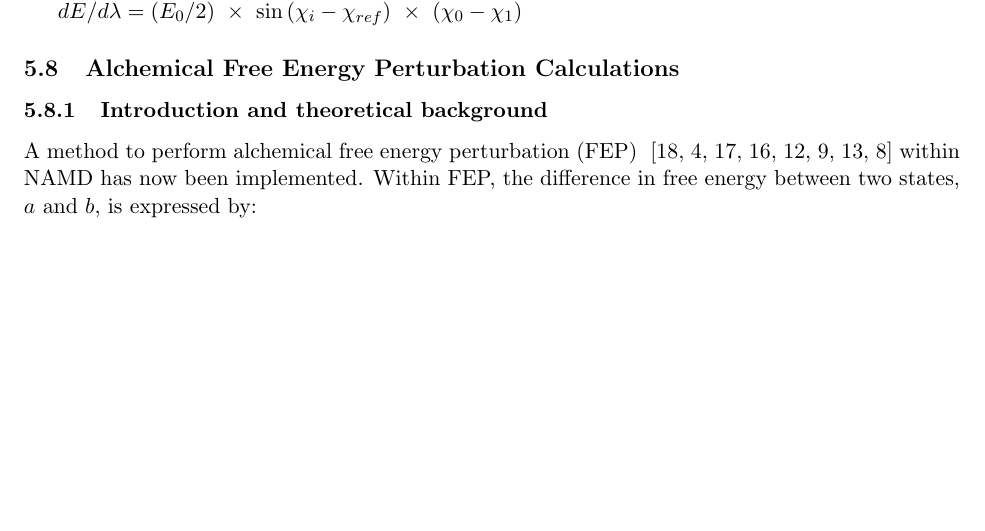
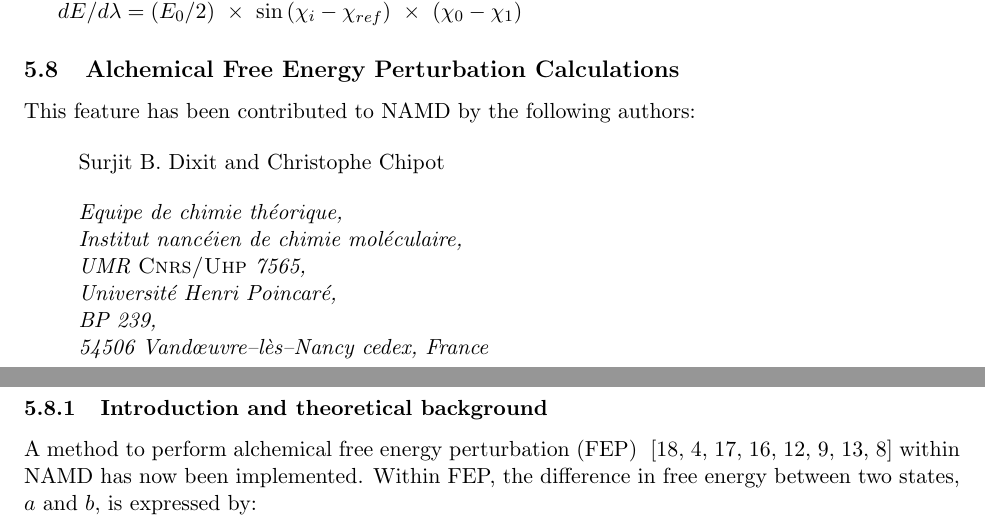
Before and after one commit to Marcello-Sega/namd, a LaTeX document (ug/ug.tex, which reads ug/namd_macros.tex, ug/ug_alchemy.tex): part of page 65 of 81 before the commit and two parts of pages 65 and 66 of 81 after it, the two joined at a grey line, cut so that both start at the same text, the shorter picture padded with empty space. Compiled offline with pdfLaTeX; a LaTeX package or settings file that is missing is left out.

Commit message:
Updated credits.

```diff
--- a/ug/namd_macros.tex
+++ b/ug/namd_macros.tex
@@ -55,7 +58,7 @@
 
 \newcommand{\NAMD} {NAMD}
 \newcommand{\NAMDDATE} {\today}
-\newcommand{\NAMDAUTHORS} {M.~Bhandarkar, R.~Brunner, A.~Dalke, J.~Gullingsrud, A.~Gursoy, W.~Humphrey, D.~Hurwitz, N.~Krawetz, M.~Nelson, J.~Phillips, A.~Shinozaki, G.~Zheng, F.~Zhu}
+\newcommand{\NAMDAUTHORS} {M.~Bhandarkar, R.~Brunner, C.~Chipot, A.~Dalke, S.~Dixit, P.~Grayson, J.~Gullingsrud, A.~Gursoy, W.~Humphrey, D.~Hurwitz, N.~Krawetz, M.~Nelson, J.~Phillips, A.~Shinozaki, G.~Zheng, F.~Zhu}
 
 % The file namd_version.tex is automatically generated by the Makefile.
 \input{namd_version}
--- a/ug/ug_alchemy.tex
+++ b/ug/ug_alchemy.tex
@@ -2,14 +2,17 @@
 %\title{User guide to the alchemical free energy perturbation
 %       calculations in NAMD}
 
-%\author{Surjit B. Dixit and Christophe Chipot          \\[0.4cm]
-%   {\it Equipe de chimie th\'eorique,                 }\\
-%   {\it Institut nanc\'eien de chimie mol\'eculaire,  }\\
-%   {\it UMR {\sc Cnrs/Uhp} 7565,                      }\\
-%   {\it Universit\'e Henri Poincar\'e,                }\\
-%   {\it BP 239,                                       }\\
-%   {\it 54506 Vand\oe uvre--l\`es--Nancy cedex, France}}
+This feature has been contributed to \NAMD\ by the following authors:
 
+\begin{quote}
+   Surjit B. Dixit and Christophe Chipot          \\[0.4cm]
+   {\it Equipe de chimie th\'eorique,                 }\\
+   {\it Institut nanc\'eien de chimie mol\'eculaire,  }\\
+   {\it UMR {\sc Cnrs/Uhp} 7565,                      }\\
+   {\it Universit\'e Henri Poincar\'e,                }\\
+   {\it BP 239,                                       }\\
+   {\it 54506 Vand\oe uvre--l\`es--Nancy cedex, France}
+\end{quote}
 
 %\date{\small Version: \today
 %\\[10.2cm]
```
Also changed, not shown: ug/namd_macros.tex (5 more changed lines).
